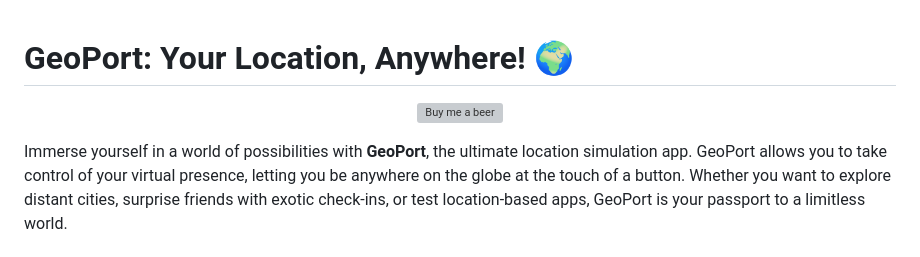
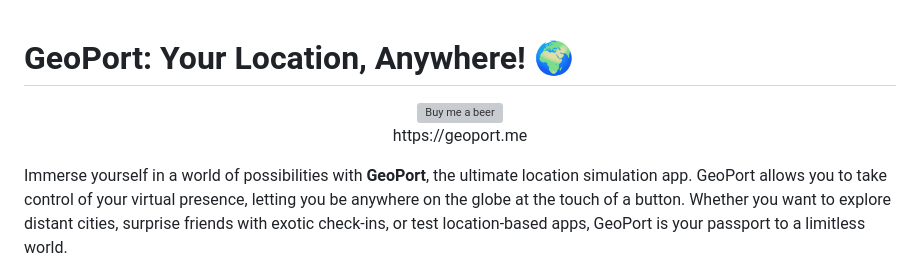
Before and after one commit to davesc63/GeoPort, a Markdown page: README.md, the part around the change. GitHub-like rendering; grey boxes are pictures that could not be loaded.

```diff
--- a/README.md
+++ b/README.md
@@ -1,9 +1,11 @@
 # GeoPort: Your Location, Anywhere! 🌍
 
+
 <p align="center">
+
   <a href="https://www.buymeacoffee.com/davesc63">
     <img src="https://img.buymeacoffee.com/button-api/?text=Buy%20me%20a%20beer&emoji=🍺&slug=davesc63&button_colour=FFDD00&font_colour=000000&outline_colour=000000&coffee_colour=ffffff" alt="Buy me a beer">
-  </a>
+  </a><br> https://geoport.me
 </p>
 
 
```
